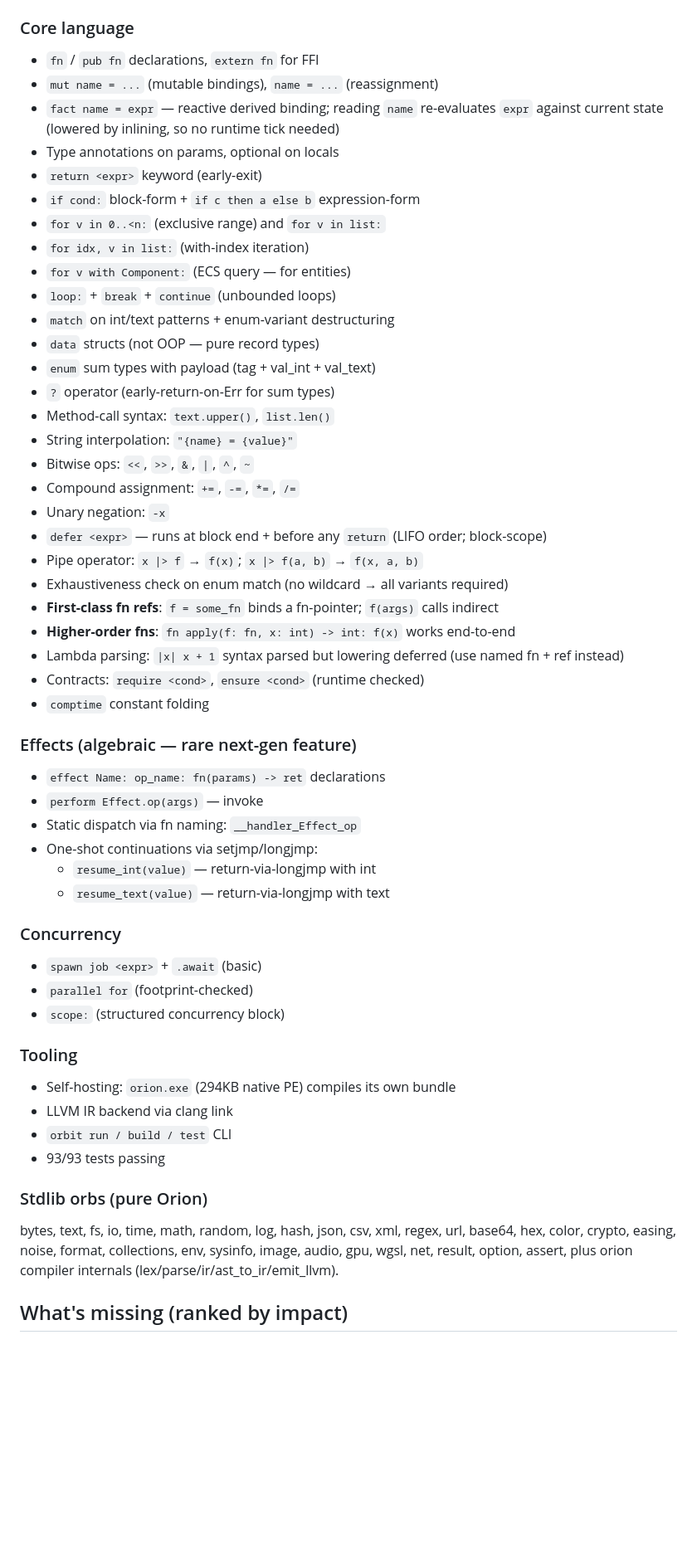
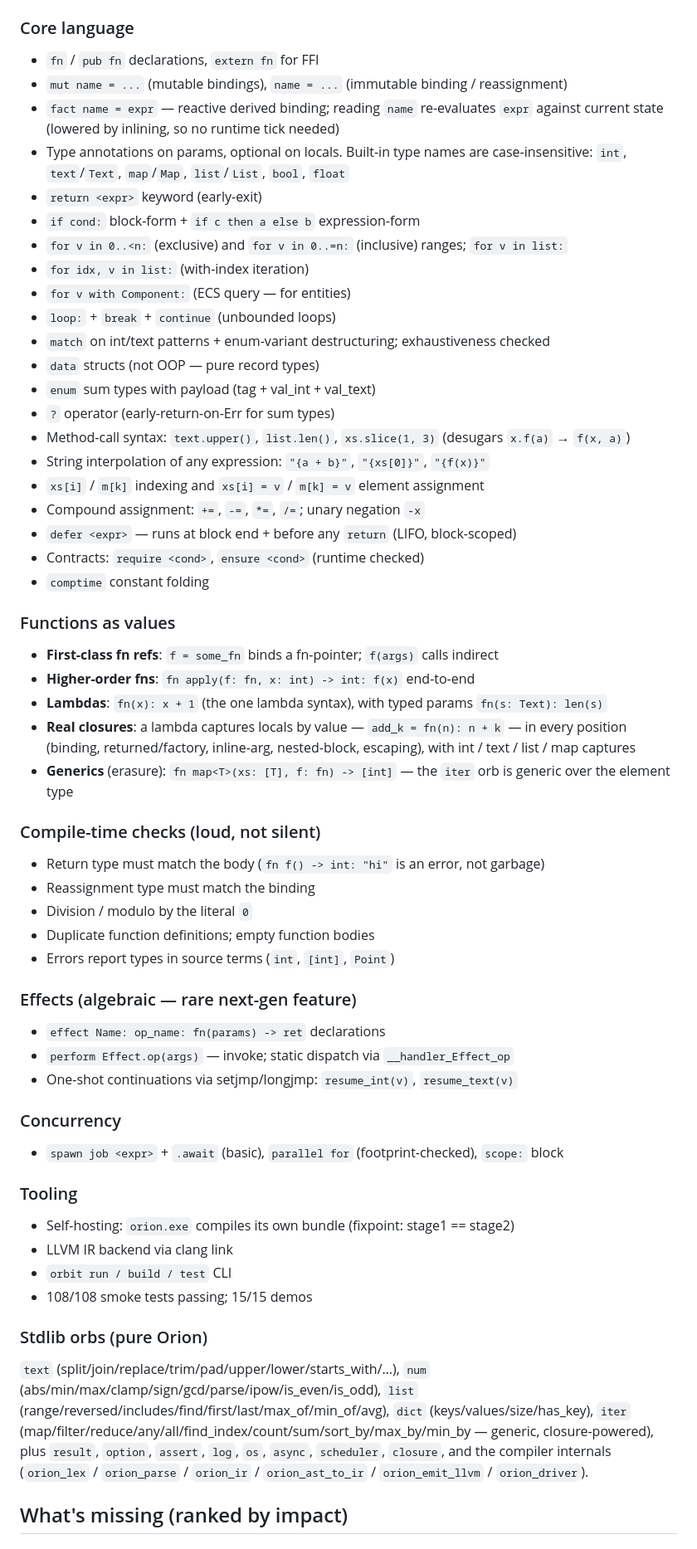
Before and after one commit to Lone-Lodge/orion, a Markdown page: orion/docs/language_status.md, the part around one of its changes. Shown at 83% size. GitHub-like rendering; blank space fills up the shorter version.

```diff
--- a/orion/docs/language_status.md
+++ b/orion/docs/language_status.md
@@ -4,55 +4,69 @@
 
 ### Core language
 - `fn` / `pub fn` declarations, `extern fn` for FFI
-- `mut name = ...` (mutable bindings), `name = ...` (reassignment)
+- `mut name = ...` (mutable bindings), `name = ...` (immutable binding / reassignment)
 - `fact name = expr` — reactive derived binding; reading `name` re-evaluates
   `expr` against current state (lowered by inlining, so no runtime tick needed)
-- Type annotations on params, optional on locals
+- Type annotations on params, optional on locals. Built-in type names are
+  case-insensitive: `int`, `text`/`Text`, `map`/`Map`, `list`/`List`, `bool`, `float`
 - `return <expr>` keyword (early-exit)
 - `if cond:` block-form + `if c then a else b` expression-form
-- `for v in 0..<n:` (exclusive range) and `for v in list:`
+- `for v in 0..<n:` (exclusive) and `for v in 0..=n:` (inclusive) ranges; `for v in list:`
 - `for idx, v in list:` (with-index iteration)
 - `for v with Component:` (ECS query — for entities)
 - `loop:` + `break` + `continue` (unbounded loops)
-- `match` on int/text patterns + enum-variant destructuring
+- `match` on int/text patterns + enum-variant destructuring; exhaustiveness checked
 - `data` structs (not OOP — pure record types)
 - `enum` sum types with payload (tag + val_int + val_text)
 - `?` operator (early-return-on-Err for sum types)
-- Method-call syntax: `text.upper()`, `list.len()`
-- String interpolation: `"{name} = {value}"`
-- Bitwise ops: `<<`, `>>`, `&`, `|`, `^`, `~`
-- Compound assignment: `+=`, `-=`, `*=`, `/=`
-- Unary negation: `-x`
-- `defer <expr>` — runs at block end + before any `return` (LIFO order; block-scope)
-- Pipe operator: `x |> f` → `f(x)`; `x |> f(a, b)` → `f(x, a, b)`
-- Exhaustiveness check on enum match (no wildcard → all variants required)
-- **First-class fn refs**: `f = some_fn` binds a fn-pointer; `f(args)` calls indirect
-- **Higher-order fns**: `fn apply(f: fn, x: int) -> int: f(x)` works end-to-end
-- Lambda parsing: `|x| x + 1` syntax parsed but lowering deferred (use named fn + ref instead)
+- Method-call syntax: `text.upper()`, `list.len()`, `xs.slice(1, 3)` (desugars `x.f(a)` → `f(x, a)`)
+- String interpolation of any expression: `"{a + b}"`, `"{xs[0]}"`, `"{f(x)}"`
+- `xs[i]` / `m[k]` indexing and `xs[i] = v` / `m[k] = v` element assignment
+- Compound assignment: `+=`, `-=`, `*=`, `/=`; unary negation `-x`
+- `defer <expr>` — runs at block end + before any `return` (LIFO, block-scoped)
 - Contracts: `require <cond>`, `ensure <cond>` (runtime checked)
 - `comptime` constant folding
 
+### Functions as values
+- **First-class fn refs**: `f = some_fn` binds a fn-pointer; `f(args)` calls indirect
+- **Higher-order fns**: `fn apply(f: fn, x: int) -> int: f(x)` end-to-end
+- **Lambdas**: `fn(x): x + 1` (the one lambda syntax), with typed params `fn(s: Text): len(s)`
+- **Real closures**: a lambda captures locals by value — `add_k = fn(n): n + k` — in
+  every position (binding, returned/factory, inline-arg, nested-block, escaping),
+  with int / text / list / map captures
+- **Generics** (erasure): `fn map<T>(xs: [T], f: fn) -> [int]` — the `iter` orb is generic
+  over the element type
+
+### Compile-time checks (loud, not silent)
+- Return type must match the body (`fn f() -> int: "hi"` is an error, not garbage)
+- Reassignment type must match the binding
+- Division / modulo by the literal `0`
+- Duplicate function definitions; empty function bodies
+- Errors report types in source terms (`int`, `[int]`, `Point`)
+
 ### Effects (algebraic — rare next-gen feature)
 - `effect Name: op_name: fn(params) -> ret` declarations
-- `perform Effect.op(args)` — invoke
-- Static dispatch via fn naming: `__handler_Effect_op`
-- One-shot continuations via setjmp/longjmp:
-  - `resume_int(value)` — return-via-longjmp with int
-  - `resume_text(value)` — return-via-longjmp with text
+- `perform Effect.op(args)` — invoke; static dispatch via `__handler_Effect_op`
+- One-shot continuations via setjmp/longjmp: `resume_int(v)`, `resume_text(v)`
 
 ### Concurrency
-- `spawn job <expr>` + `.await` (basic)
-- `parallel for` (footprint-checked)
-- `scope:` (structured concurrency block)
+- `spawn job <expr>` + `.await` (basic), `parallel for` (footprint-checked), `scope:` block
 
 ### Tooling
-- Self-hosting: `orion.exe` (294KB native PE) compiles its own bundle
+- Self-hosting: `orion.exe` compiles its own bundle (fixpoint: stage1 == stage2)
 - LLVM IR backend via clang link
 - `orbit run / build / test` CLI
-- 93/93 tests passing
+- 108/108 smoke tests passing; 15/15 demos
 
 ### Stdlib orbs (pure Orion)
-bytes, text, fs, io, time, math, random, log, hash, json, csv, xml, regex, url, base64, hex, color, crypto, easing, noise, format, collections, env, sysinfo, image, audio, gpu, wgsl, net, result, option, assert, plus orion compiler internals (lex/parse/ir/ast_to_ir/emit_llvm).
+`text` (split/join/replace/trim/pad/upper/lower/starts_with/…),
+`num` (abs/min/max/clamp/sign/gcd/parse/ipow/is_even/is_odd),
+`list` (range/reversed/includes/find/first/last/max_of/min_of/avg),
+`dict` (keys/values/size/has_key),
+`iter` (map/filter/reduce/any/all/find_index/count/sum/sort_by/max_by/min_by — generic, closure-powered),
+plus `result`, `option`, `assert`, `log`, `os`, `async`, `scheduler`, `closure`,
+and the compiler internals (`orion_lex` / `orion_parse` / `orion_ir` /
+`orion_ast_to_ir` / `orion_emit_llvm` / `orion_driver`).
 
 ## What's missing (ranked by impact)
 
```
Also changed, not shown: other parts of orion/docs/language_status.md (+23 -26 lines).
